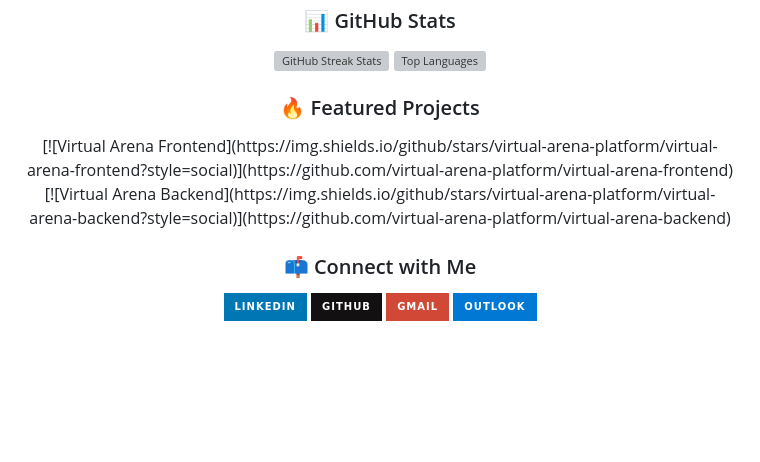
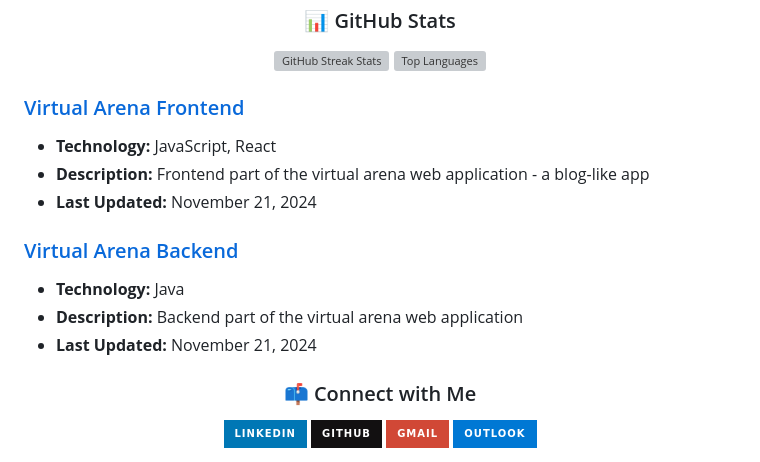
Before and after one commit to KonstantineVashalomidze/KonstantineVashalomidze, a Markdown page: README.md, the part around the change. Rendered like a GitHub page; badges without logos; blank space fills up the shorter version; grey boxes are pictures that could not be loaded.

Commit message:
Update README.md
ds

```diff
--- a/README.md
+++ b/README.md
@@ -42,12 +42,15 @@
   <img src="https://github-readme-stats.vercel.app/api/top-langs/?username=KonstantineVashalomidze&layout=compact&theme=tokyonight" alt="Top Languages" />
 </div>
 
-<div align="center">
-  <h3>🔥 Featured Projects</h3>
-[![Virtual Arena Frontend](https://img.shields.io/github/stars/virtual-arena-platform/virtual-arena-frontend?style=social)](https://github.com/virtual-arena-platform/virtual-arena-frontend)
-[![Virtual Arena Backend](https://img.shields.io/github/stars/virtual-arena-platform/virtual-arena-backend?style=social)](https://github.com/virtual-arena-platform/virtual-arena-backend)
+### [Virtual Arena Frontend](https://github.com/virtual-arena-platform/virtual-arena-frontend)
+- **Technology:** JavaScript, React
+- **Description:** Frontend part of the virtual arena web application - a blog-like app
+- **Last Updated:** November 21, 2024
 
-</div>
+### [Virtual Arena Backend](https://github.com/virtual-arena-platform/virtual-arena-backend)
+- **Technology:** Java
+- **Description:** Backend part of the virtual arena web application
+- **Last Updated:** November 21, 2024
 
 <div align="center">
   <h3>📫 Connect with Me</h3>
```
